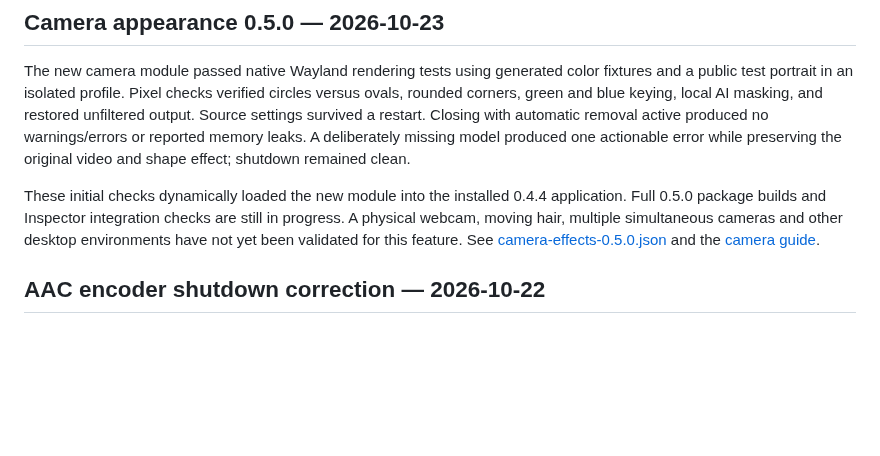
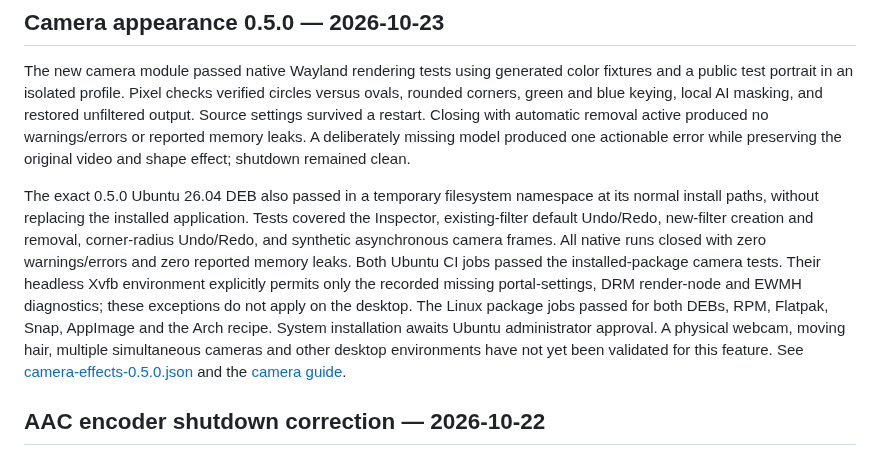
Before and after one commit to SigmaCodez/PenguinStudio, a Markdown page: docs/VERIFICATION.md, the part around the change. Rendered like a GitHub page; blank space fills up the shorter version.

Commit message:
Document camera release package and Wayland validation [skip ci]

```diff
--- a/docs/VERIFICATION.md
+++ b/docs/VERIFICATION.md
@@ -12,10 +12,18 @@ Closing with automatic removal active produced no warnings/errors or reported
 memory leaks. A deliberately missing model produced one actionable error while
 preserving the original video and shape effect; shutdown remained clean.
 
-These initial checks dynamically loaded the new module into the installed 0.4.4
-application. Full 0.5.0 package builds and Inspector integration checks are still
-in progress. A physical webcam, moving hair, multiple simultaneous cameras and
-other desktop environments have not yet been validated for this feature.
+The exact 0.5.0 Ubuntu 26.04 DEB also passed in a temporary filesystem namespace
+at its normal install paths, without replacing the installed application. Tests
+covered the Inspector, existing-filter default Undo/Redo, new-filter creation
+and removal, corner-radius Undo/Redo, and synthetic asynchronous camera frames.
+All native runs closed with zero warnings/errors and zero reported memory leaks.
+Both Ubuntu CI jobs passed the installed-package camera tests. Their headless
+Xvfb environment explicitly permits only the recorded missing portal-settings,
+DRM render-node and EWMH diagnostics; these exceptions do not apply on the desktop.
+The Linux package jobs passed for both DEBs, RPM, Flatpak, Snap, AppImage and the
+Arch recipe. System installation awaits Ubuntu administrator approval.
+A physical webcam, moving hair, multiple simultaneous cameras and other desktop
+environments have not yet been validated for this feature.
 See [camera-effects-0.5.0.json](validation/camera-effects-0.5.0.json) and the
 [camera guide](CAMERA-EFFECTS.md).
 
```
Also changed, not shown: docs/CAMERA-EFFECTS.md (+2 -0 lines), docs/images/camera-appearance.png (added), 1 other file.
